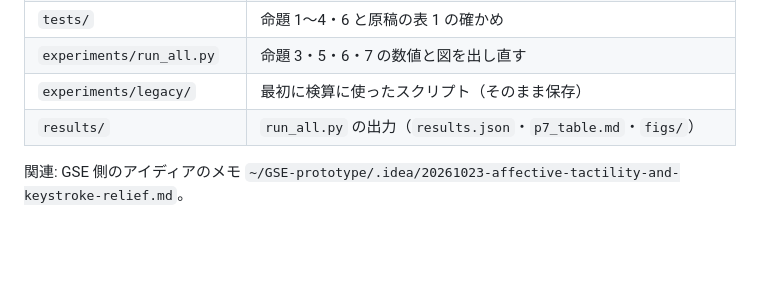
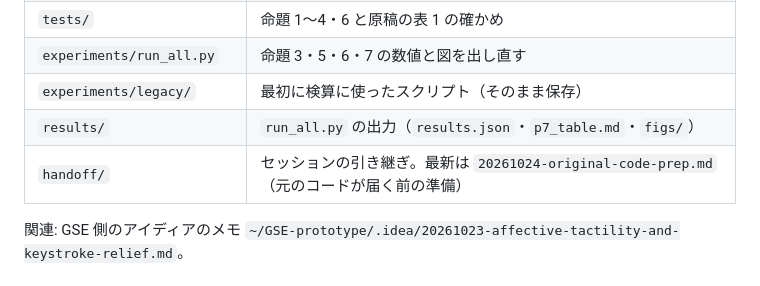
Before and after one commit to mikotomiura/affective-relief-audit, a Markdown page: README.md, the part around the change. Drawn GitHub-style; blank space fills up the shorter version.

```diff
--- a/README.md
+++ b/README.md
@@ -17,6 +17,7 @@ Yuusuke Harada さんの論文 Affective Tactility（JMUI 向けの原稿を JMA
 | `experiments/run_all.py` | 命題 3・5・6・7 の数値と図を出し直す |
 | `experiments/legacy/` | 最初に検算に使ったスクリプト（そのまま保存） |
 | `results/` | `run_all.py` の出力（`results.json`・`p7_table.md`・`figs/`） |
+| `handoff/` | セッションの引き継ぎ。最新は `20261024-original-code-prep.md`（元のコードが届く前の準備） |
 
 関連: GSE 側のアイディアのメモ `~/GSE-prototype/.idea/20261023-affective-tactility-and-keystroke-relief.md`。
 
```
